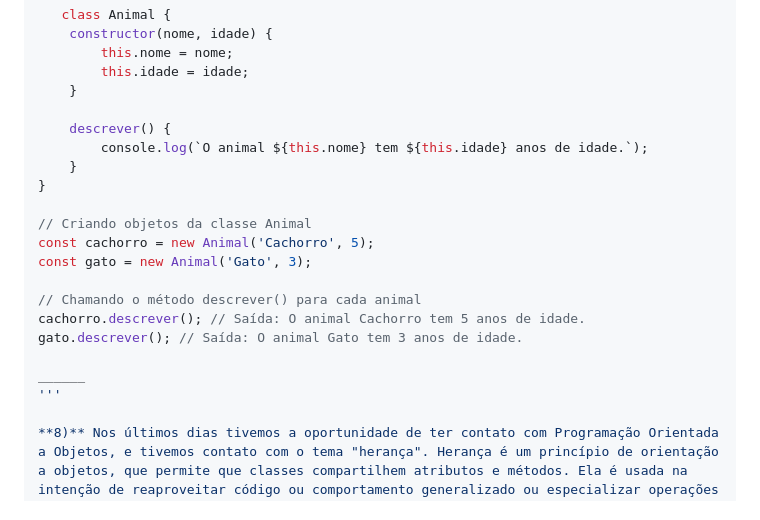
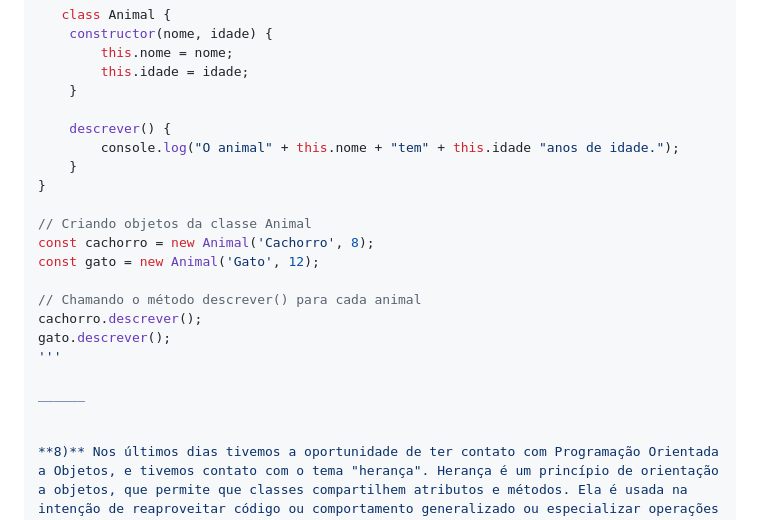
Before and after one commit to RafaelaSOLima/Modulo1-Inteli, a Markdown page: Exercicio_Individual5/lista_01.md, the part around the change. Drawn GitHub-style.

```diff
--- a/Exercicio_Individual5/lista_01.md
+++ b/Exercicio_Individual5/lista_01.md
@@ -143,20 +143,21 @@ Dica: Utilize `console.log()` para exibir as informações!
     }
 
     descrever() {
-        console.log(`O animal ${this.nome} tem ${this.idade} anos de idade.`);
+        console.log("O animal" + this.nome + "tem" + this.idade "anos de idade.");
     }
 }
 
 // Criando objetos da classe Animal
-const cachorro = new Animal('Cachorro', 5);
-const gato = new Animal('Gato', 3);
+const cachorro = new Animal('Cachorro', 8);
+const gato = new Animal('Gato', 12);
 
 // Chamando o método descrever() para cada animal
-cachorro.descrever(); // Saída: O animal Cachorro tem 5 anos de idade.
-gato.descrever(); // Saída: O animal Gato tem 3 anos de idade.
+cachorro.descrever();
+gato.descrever();
+'''
 
 ______
-'''
+
 
 **8)** Nos últimos dias tivemos a oportunidade de ter contato com Programação Orientada a Objetos, e tivemos contato com o tema "herança". Herança é um princípio de orientação a objetos, que permite que classes compartilhem atributos e métodos. Ela é usada na intenção de reaproveitar código ou comportamento generalizado ou especializar operações ou atributos. Então vamos praticar esse conteúdo nessa questão.
 Vamos criar um programa em JavaScript para entender classes, métodos, atributos e herança!
```
